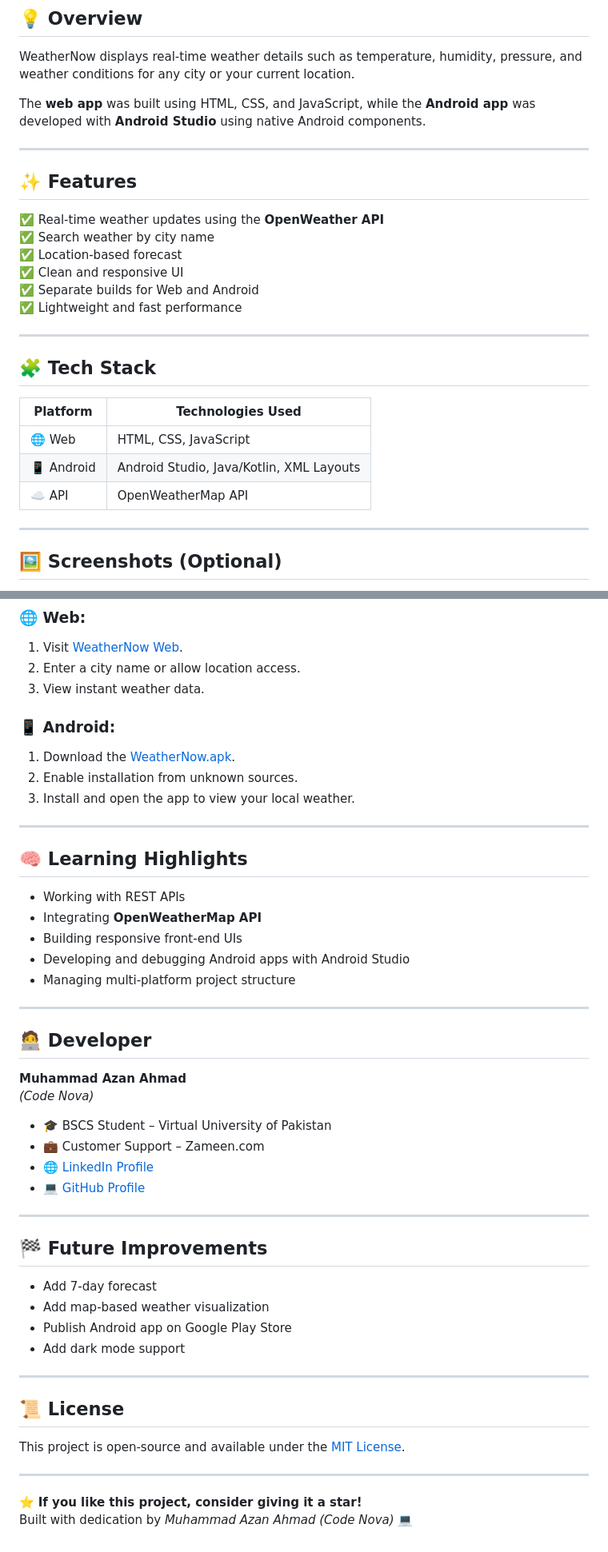
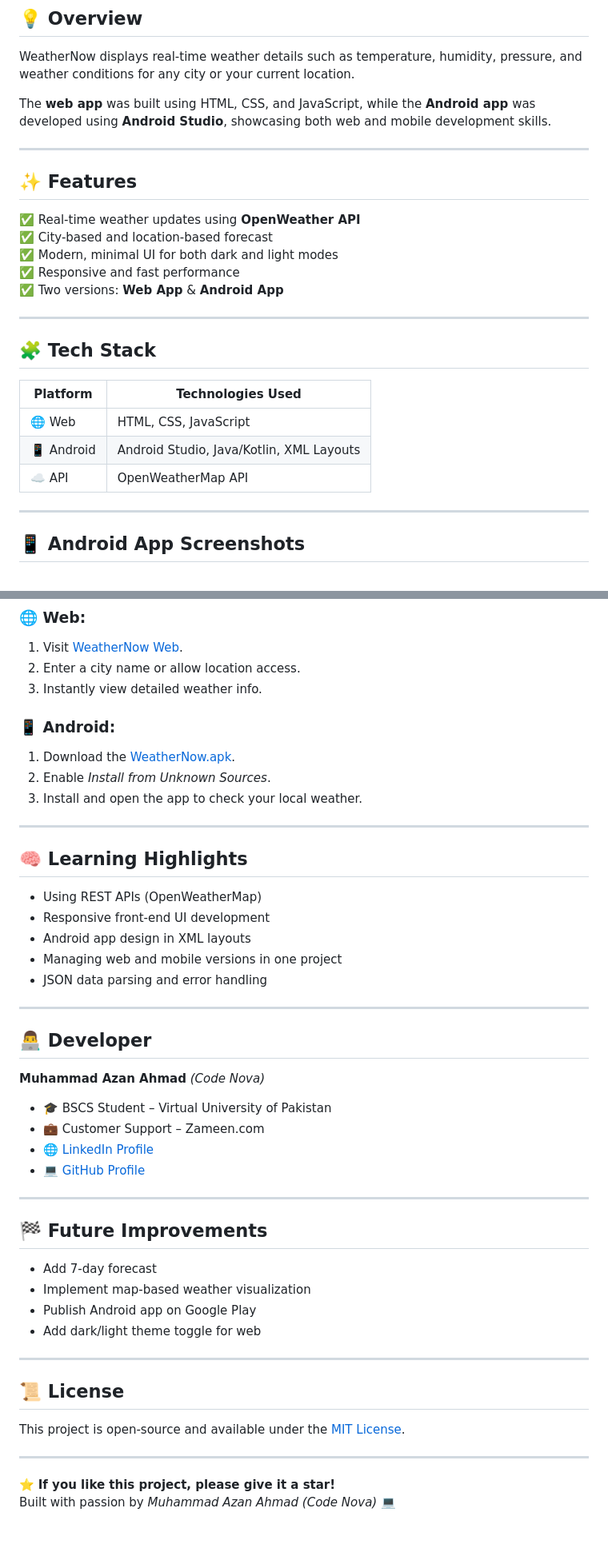
Before and after one commit to Code2926/weathernow, a Markdown page: README.md, 2 parts joined by grey strips. Shown at 80% size. Rendered like a GitHub page.

```diff
--- a/README.md
+++ b/README.md
@@ -16,18 +16,17 @@ It provides real-time weather updates, forecasts, and location-based data — av
 
 WeatherNow displays real-time weather details such as temperature, humidity, pressure, and weather conditions for any city or your current location.
 
-The **web app** was built using HTML, CSS, and JavaScript, while the **Android app** was developed with **Android Studio** using native Android components.
+The **web app** was built using HTML, CSS, and JavaScript, while the **Android app** was developed using **Android Studio**, showcasing both web and mobile development skills.
 
 ---
 
 ## ✨ Features
 
-✅ Real-time weather updates using the **OpenWeather API**
-✅ Search weather by city name
-✅ Location-based forecast
-✅ Clean and responsive UI
-✅ Separate builds for Web and Android
-✅ Lightweight and fast performance
+✅ Real-time weather updates using **OpenWeather API**
+✅ City-based and location-based forecast
+✅ Modern, minimal UI for both dark and light modes
+✅ Responsive and fast performance
+✅ Two versions: **Web App** & **Android App**
 
 ---
 
@@ -41,5 +40,5 @@ The **web app** was built using HTML, CSS, and JavaScript, while the **Android a
 
 ---
 
-## 🖼️ Screenshots (Optional)
+## 📱 Android App Screenshots
 
@@ -58,29 +57,28 @@ You can add screenshots here if you want — for example:
 ### 🌐 Web:
 1. Visit [WeatherNow Web](https://code2926.github.io/weathernow/).
 2. Enter a city name or allow location access.
-3. View instant weather data.
+3. Instantly view detailed weather info.
 
 ### 📱 Android:
 1. Download the [WeatherNow.apk](https://drive.google.com/file/d/15rknttaWdqaa0RuGELhzP15vGP_K6Pzc/view?usp=sharing).
-2. Enable installation from unknown sources.
-3. Install and open the app to view your local weather.
+2. Enable *Install from Unknown Sources*.
+3. Install and open the app to check your local weather.
 
 ---
 
 ## 🧠 Learning Highlights
 
-- Working with REST APIs
-- Integrating **OpenWeatherMap API**
-- Building responsive front-end UIs
-- Developing and debugging Android apps with Android Studio
-- Managing multi-platform project structure
+- Using REST APIs (OpenWeatherMap)
+- Responsive front-end UI development
+- Android app design in XML layouts
+- Managing web and mobile versions in one project
+- JSON data parsing and error handling
 
 ---
 
-## 🧑‍💻 Developer
+## 👨‍💻 Developer
 
-**Muhammad Azan Ahmad**
-*(Code Nova)*
+**Muhammad Azan Ahmad** *(Code Nova)*
 - 🎓 BSCS Student – Virtual University of Pakistan
 - 💼 Customer Support – Zameen.com
 - 🌐 [LinkedIn Profile](https://www.linkedin.com/in/muhammad-azan-ahmad-171b48384/)
@@ -91,9 +89,9 @@ You can add screenshots here if you want — for example:
 ## 🏁 Future Improvements
 
 - Add 7-day forecast
-- Add map-based weather visualization
-- Publish Android app on Google Play Store
-- Add dark mode support
+- Implement map-based weather visualization
+- Publish Android app on Google Play
+- Add dark/light theme toggle for web
 
 ---
 
@@ -103,5 +101,5 @@ This project is open-source and available under the [MIT License](LICENSE).
 
 ---
 
-⭐ **If you like this project, consider giving it a star!**
-Built with dedication by *Muhammad Azan Ahmad (Code Nova)* 💻
+⭐ **If you like this project, please give it a star!**
+Built with passion by *Muhammad Azan Ahmad (Code Nova)* 💻
```
Also changed, not shown: other parts of README.md (+6 -6 lines).
